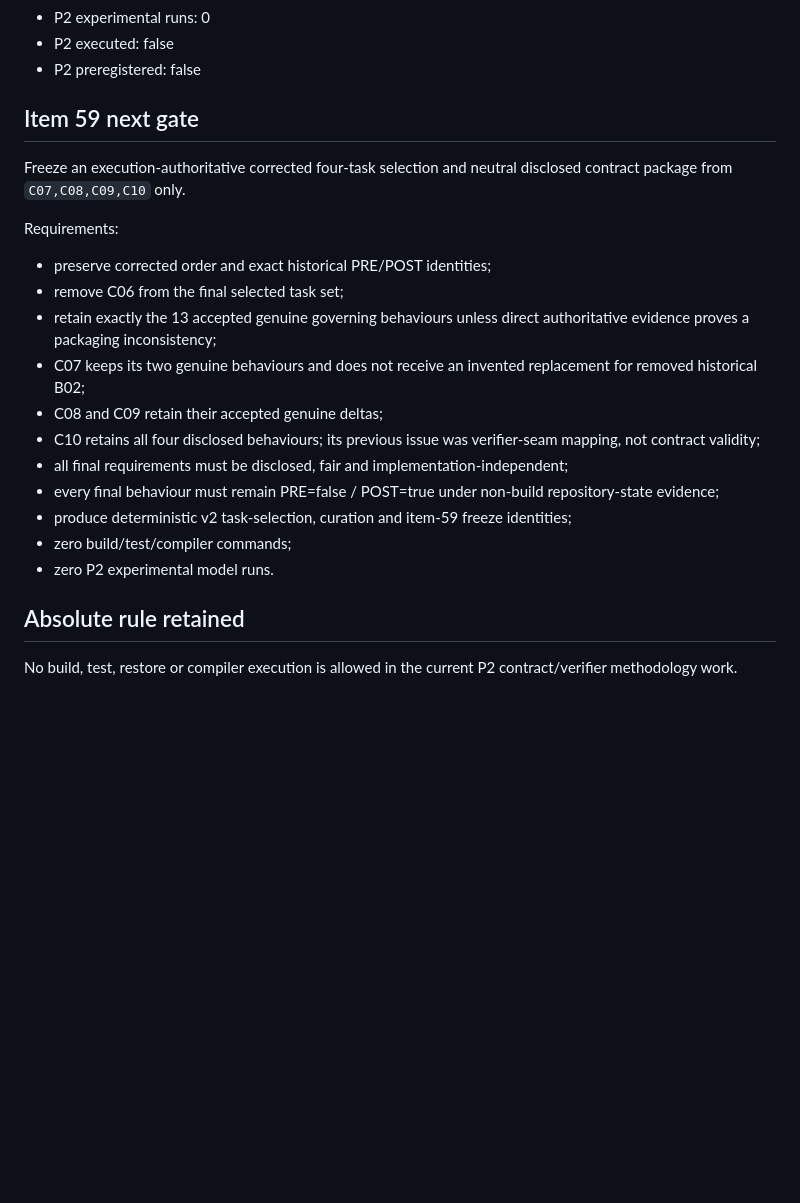
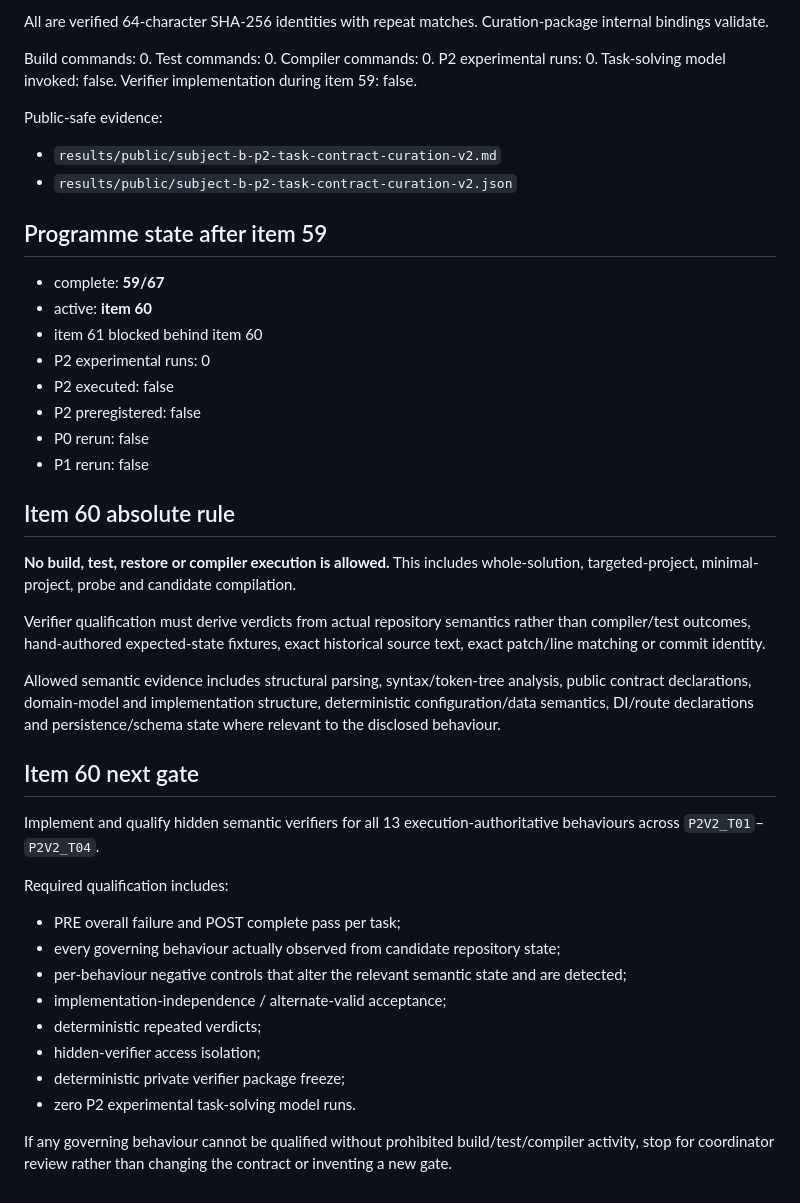
Before and after one commit to PaulJMaddison/repository-as-state, a Markdown page: aidocs/repository-as-state/SESSION-2026-09-04.md, the part around one of its changes. GitHub-like rendering; blank space fills up the shorter version.

```diff
--- a/aidocs/repository-as-state/SESSION-2026-09-04.md
+++ b/aidocs/repository-as-state/SESSION-2026-09-04.md
@@ -136,25 +150,44 @@ Current programme state:
+All are verified 64-character SHA-256 identities with repeat matches. Curation-package internal bindings validate.
+
+Build commands: 0. Test commands: 0. Compiler commands: 0. P2 experimental runs: 0. Task-solving model invoked: false. Verifier implementation during item 59: false.
+
+Public-safe evidence:
+
+- `results/public/subject-b-p2-task-contract-curation-v2.md`
+- `results/public/subject-b-p2-task-contract-curation-v2.json`
+
+## Programme state after item 59
+
+- complete: **59/67**
+- active: **item 60**
+- item 61 blocked behind item 60
 - P2 experimental runs: 0
 - P2 executed: false
 - P2 preregistered: false
+- P0 rerun: false
+- P1 rerun: false
 
-## Item 59 next gate
+## Item 60 absolute rule
 
-Freeze an execution-authoritative corrected four-task selection and neutral disclosed contract package from `C07,C08,C09,C10` only.
+**No build, test, restore or compiler execution is allowed.** This includes whole-solution, targeted-project, minimal-project, probe and candidate compilation.
 
-Requirements:
+Verifier qualification must derive verdicts from actual repository semantics rather than compiler/test outcomes, hand-authored expected-state fixtures, exact historical source text, exact patch/line matching or commit identity.
 
-- preserve corrected order and exact historical PRE/POST identities;
-- remove C06 from the final selected task set;
-- retain exactly the 13 accepted genuine governing behaviours unless direct authoritative evidence proves a packaging inconsistency;
-- C07 keeps its two genuine behaviours and does not receive an invented replacement for removed historical B02;
-- C08 and C09 retain their accepted genuine deltas;
-- C10 retains all four disclosed behaviours; its previous issue was verifier-seam mapping, not contract validity;
-- all final requirements must be disclosed, fair and implementation-independent;
-- every final behaviour must remain PRE=false / POST=true under non-build repository-state evidence;
-- produce deterministic v2 task-selection, curation and item-59 freeze identities;
-- zero build/test/compiler commands;
-- zero P2 experimental model runs.
+Allowed semantic evidence includes structural parsing, syntax/token-tree analysis, public contract declarations, domain-model and implementation structure, deterministic configuration/data semantics, DI/route declarations and persistence/schema state where relevant to the disclosed behaviour.
 
-## Absolute rule retained
+## Item 60 next gate
 
-No build, test, restore or compiler execution is allowed in the current P2 contract/verifier methodology work.
+Implement and qualify hidden semantic verifiers for all 13 execution-authoritative behaviours across `P2V2_T01`–`P2V2_T04`.
+
+Required qualification includes:
+
+- PRE overall failure and POST complete pass per task;
+- every governing behaviour actually observed from candidate repository state;
+- per-behaviour negative controls that alter the relevant semantic state and are detected;
+- implementation-independence / alternate-valid acceptance;
+- deterministic repeated verdicts;
+- hidden-verifier access isolation;
+- deterministic private verifier package freeze;
+- zero P2 experimental task-solving model runs.
+
+If any governing behaviour cannot be qualified without prohibited build/test/compiler activity, stop for coordinator review rather than changing the contract or inventing a new gate.
```
Also changed, not shown: other parts of aidocs/repository-as-state/SESSION-2026-09-04.md (+93 -79 lines).
